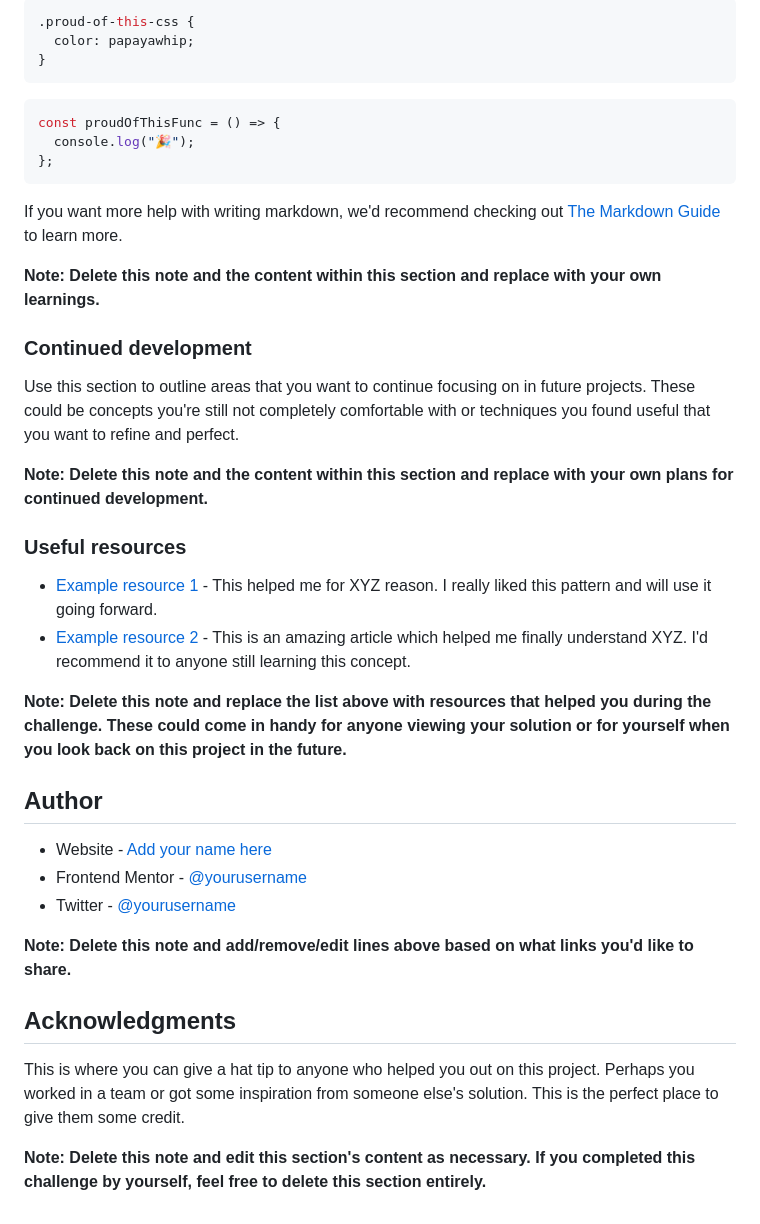
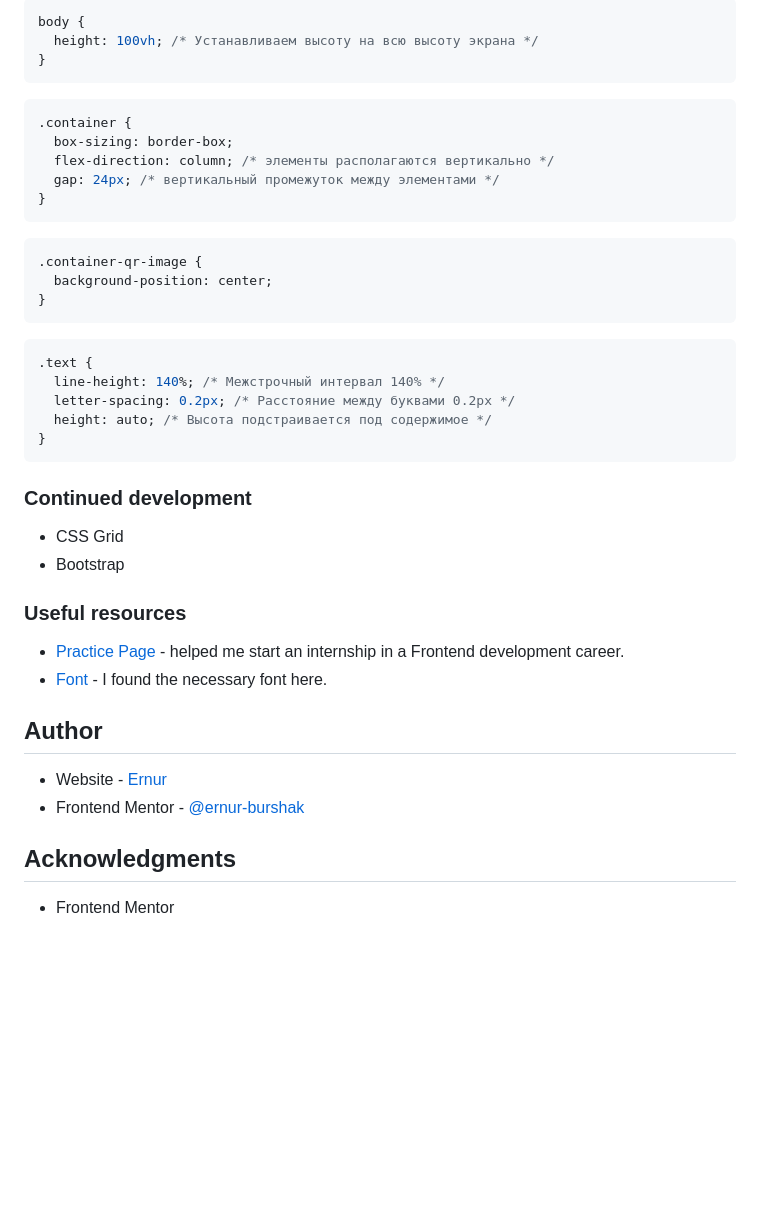
Before and after one commit to ernur-burshak/qr-code-component, a Markdown page: README-template.md, the part around the change printed below. Rendered like a GitHub page; blank space fills up the shorter version.

Commit message:
filled out readme.md

````diff
--- a/README-template.md
+++ b/README-template.md
@@ -62,44 +50,48 @@ To see how you can add code snippets, see below:
 ```
 
 ```css
-.proud-of-this-css {
-  color: papayawhip;
+body {
+  height: 100vh; /* Устанавливаем высоту на всю высоту экрана */
 }
 ```
 
-```js
-const proudOfThisFunc = () => {
-  console.log("🎉");
-};
+```css
+.container {
+  box-sizing: border-box;
+  flex-direction: column; /* элементы располагаются вертикально */
+  gap: 24px; /* вертикальный промежуток между элементами */
+}
 ```
 
-If you want more help with writing markdown, we'd recommend checking out [The Markdown Guide](https://www.markdownguide.org/) to learn more.
+```css
+.container-qr-image {
+  background-position: center;
+}
+```
 
-**Note: Delete this note and the content within this section and replace with your own learnings.**
+```css
+.text {
+  line-height: 140%; /* Межстрочный интервал 140% */
+  letter-spacing: 0.2px; /* Расстояние между буквами 0.2px */
+  height: auto; /* Высота подстраивается под содержимое */
+}
+```
 
 ### Continued development
 
-Use this section to outline areas that you want to continue focusing on in future projects. These could be concepts you're still not completely comfortable with or techniques you found useful that you want to refine and perfect.
-
-**Note: Delete this note and the content within this section and replace with your own plans for continued development.**
+- CSS Grid
+- Bootstrap
 
 ### Useful resources
 
-- [Example resource 1](https://www.example.com) - This helped me for XYZ reason. I really liked this pattern and will use it going forward.
-- [Example resource 2](https://www.example.com) - This is an amazing article which helped me finally understand XYZ. I'd recommend it to anyone still learning this concept.
-
-**Note: Delete this note and replace the list above with resources that helped you during the challenge. These could come in handy for anyone viewing your solution or for yourself when you look back on this project in the future.**
+- [Practice Page](https://www.frontendmentor.io/) - helped me start an internship in a Frontend development career.
+- [Font](https://fonts.googleapis.com/css2?family=Outfit:wght@400;700&display=swap) - I found the necessary font here.
 
 ## Author
 
-- Website - [Add your name here](https://www.your-site.com)
-- Frontend Mentor - [@yourusername](https://www.frontendmentor.io/profile/yourusername)
-- Twitter - [@yourusername](https://www.twitter.com/yourusername)
-
-**Note: Delete this note and add/remove/edit lines above based on what links you'd like to share.**
+- Website - [Ernur](https://ernur-burshak.github.io/qr-code-component/)
+- Frontend Mentor - [@ernur-burshak](https://www.frontendmentor.io/profile/ernur-burshak)
 
 ## Acknowledgments
 
-This is where you can give a hat tip to anyone who helped you out on this project. Perhaps you worked in a team or got some inspiration from someone else's solution. This is the perfect place to give them some credit.
-
-**Note: Delete this note and edit this section's content as necessary. If you completed this challenge by yourself, feel free to delete this section entirely.**
+- Frontend Mentor
````
Also changed, not shown: other parts of README-template.md (+8 -20 lines), images/image.png (added).
